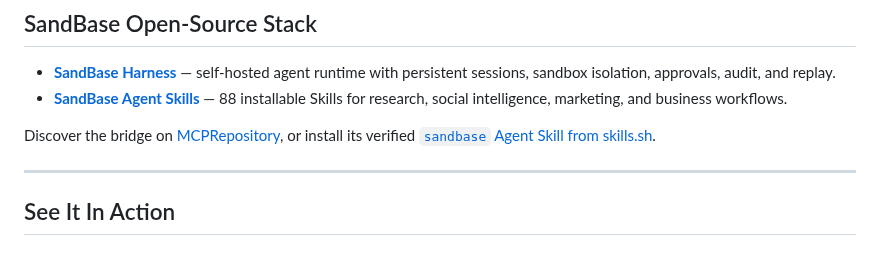
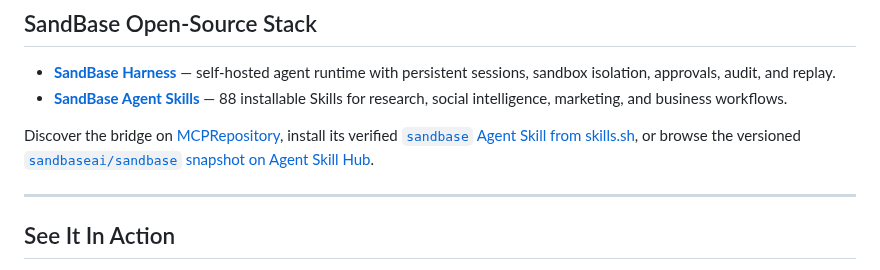
Before and after one commit to sandbaseai/cli, a Markdown page: README.md, the part around the change. Rendered like a GitHub page.

Commit message:
docs: link Agent Skill Hub listing

```diff
--- a/README.md
+++ b/README.md
@@ -56,7 +56,8 @@ AI agents and automated installers can use the concise
 - **[SandBase Agent Skills](https://github.com/sandbaseai/sandbase-skills)** — 88 installable Skills for research, social intelligence, marketing, and business workflows.
 
 Discover the bridge on [MCPRepository](https://mcprepository.com/sandbaseai/cli),
-or install its verified [`sandbase` Agent Skill from skills.sh](https://www.skills.sh/sandbaseai/cli/sandbase).
+install its verified [`sandbase` Agent Skill from skills.sh](https://www.skills.sh/sandbaseai/cli/sandbase),
+or browse the versioned [`sandbaseai/sandbase` snapshot on Agent Skill Hub](https://agentskillhub.dev/u/sandbaseai/sk/sandbase).
 
 ---
 
```
